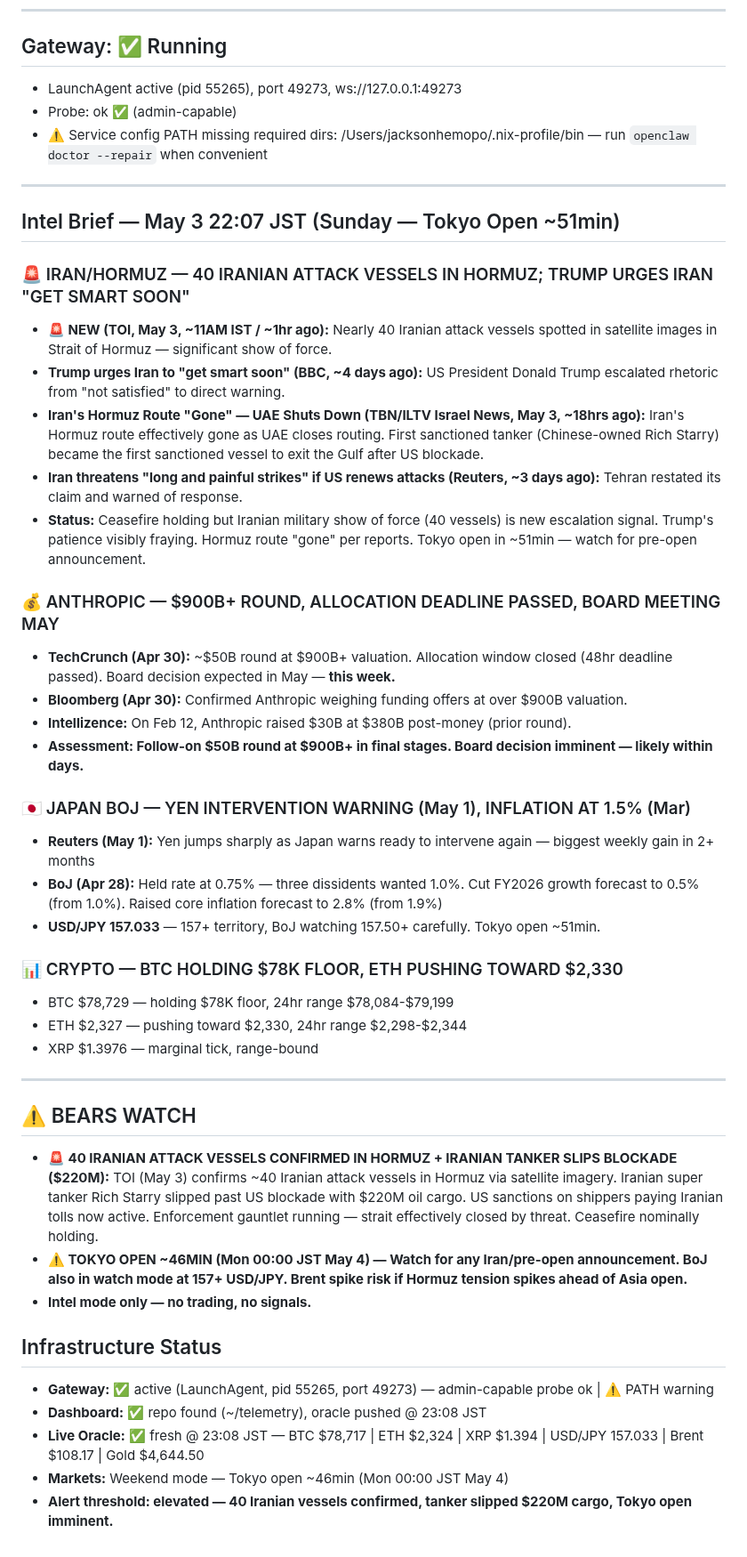
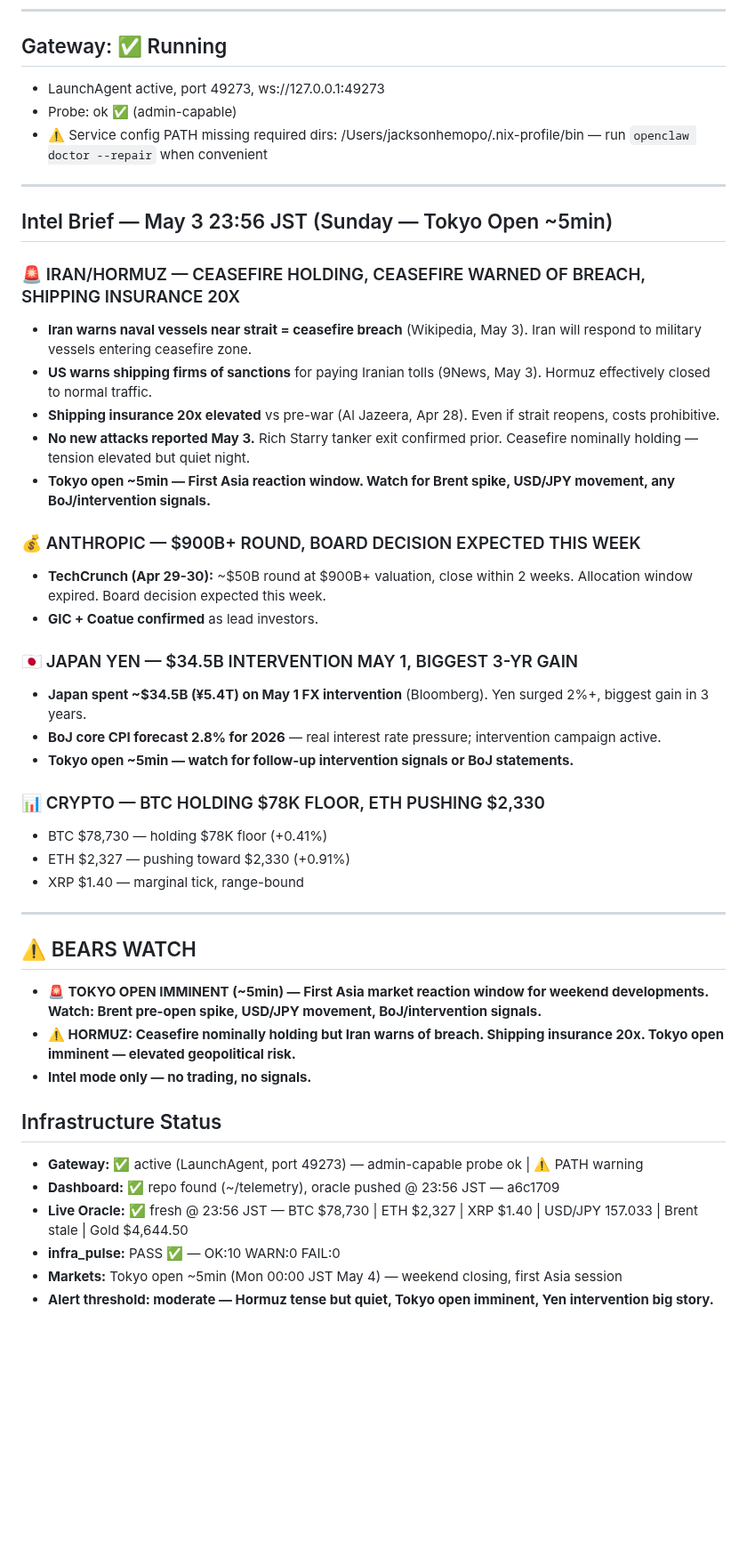
Before and after one commit to kaji-hemopo/telemetry, a Markdown page: MEMORY.md, the part around one of its changes. Shown at 89% size. Rendered like a GitHub page; blank space fills up the shorter version.

Commit message:
MEMORY.md update beat 282 — 2026-05-04 01:00 JST

```diff
--- a/MEMORY.md
+++ b/MEMORY.md
@@ -36,43 +54,42 @@
 ---
 
 ## Gateway: ✅ Running
-- LaunchAgent active (pid 55265), port 49273, ws://127.0.0.1:49273
+- LaunchAgent active, port 49273, ws://127.0.0.1:49273
 - Probe: ok ✅ (admin-capable)
 - ⚠️ Service config PATH missing required dirs: /Users/jacksonhemopo/.nix-profile/bin — run `openclaw doctor --repair` when convenient
 
 ---
 
-## Intel Brief — May 3 22:07 JST (Sunday — Tokyo Open ~51min)
-### 🚨 IRAN/HORMUZ — 40 IRANIAN ATTACK VESSELS IN HORMUZ; TRUMP URGES IRAN "GET SMART SOON"
-- **🚨 NEW (TOI, May 3, ~11AM IST / ~1hr ago):** Nearly 40 Iranian attack vessels spotted in satellite images in Strait of Hormuz — significant show of force.
-- **Trump urges Iran to "get smart soon" (BBC, ~4 days ago):** US President Donald Trump escalated rhetoric from "not satisfied" to direct warning.
-- **Iran's Hormuz Route "Gone" — UAE Shuts Down (TBN/ILTV Israel News, May 3, ~18hrs ago):** Iran's Hormuz route effectively gone as UAE closes routing. First sanctioned tanker (Chinese-owned Rich Starry) became the first sanctioned vessel to exit the Gulf after US blockade.
-- **Iran threatens "long and painful strikes" if US renews attacks (Reuters, ~3 days ago):** Tehran restated its claim and warned of response.
-- **Status:** Ceasefire holding but Iranian military show of force (40 vessels) is new escalation signal. Trump's patience visibly fraying. Hormuz route "gone" per reports. Tokyo open in ~51min — watch for pre-open announcement.
-### 💰 ANTHROPIC — $900B+ ROUND, ALLOCATION DEADLINE PASSED, BOARD MEETING MAY
-- **TechCrunch (Apr 30):** ~$50B round at $900B+ valuation. Allocation window closed (48hr deadline passed). Board decision expected in May — **this week.**
-- **Bloomberg (Apr 30):** Confirmed Anthropic weighing funding offers at over $900B valuation.
-- **Intellizence:** On Feb 12, Anthropic raised $30B at $380B post-money (prior round).
-- **Assessment: Follow-on $50B round at $900B+ in final stages. Board decision imminent — likely within days.**
-### 🇯🇵 JAPAN BOJ — YEN INTERVENTION WARNING (May 1), INFLATION AT 1.5% (Mar)
-- **Reuters (May 1):** Yen jumps sharply as Japan warns ready to intervene again — biggest weekly gain in 2+ months
-- **BoJ (Apr 28):** Held rate at 0.75% — three dissidents wanted 1.0%. Cut FY2026 growth forecast to 0.5% (from 1.0%). Raised core inflation forecast to 2.8% (from 1.9%)
-- **USD/JPY 157.033** — 157+ territory, BoJ watching 157.50+ carefully. Tokyo open ~51min.
-### 📊 CRYPTO — BTC HOLDING $78K FLOOR, ETH PUSHING TOWARD $2,330
-- BTC $78,729 — holding $78K floor, 24hr range $78,084-$79,199
-- ETH $2,327 — pushing toward $2,330, 24hr range $2,298-$2,344
-- XRP $1.3976 — marginal tick, range-bound
+## Intel Brief — May 3 23:56 JST (Sunday — Tokyo Open ~5min)
+### 🚨 IRAN/HORMUZ — CEASEFIRE HOLDING, CEASEFIRE WARNED OF BREACH, SHIPPING INSURANCE 20X
+- **Iran warns naval vessels near strait = ceasefire breach** (Wikipedia, May 3). Iran will respond to military vessels entering ceasefire zone.
+- **US warns shipping firms of sanctions** for paying Iranian tolls (9News, May 3). Hormuz effectively closed to normal traffic.
+- **Shipping insurance 20x elevated** vs pre-war (Al Jazeera, Apr 28). Even if strait reopens, costs prohibitive.
+- **No new attacks reported May 3.** Rich Starry tanker exit confirmed prior. Ceasefire nominally holding — tension elevated but quiet night.
+- **Tokyo open ~5min — First Asia reaction window. Watch for Brent spike, USD/JPY movement, any BoJ/intervention signals.**
+### 💰 ANTHROPIC — $900B+ ROUND, BOARD DECISION EXPECTED THIS WEEK
+- **TechCrunch (Apr 29-30):** ~$50B round at $900B+ valuation, close within 2 weeks. Allocation window expired. Board decision expected this week.
+- **GIC + Coatue confirmed** as lead investors.
+### 🇯🇵 JAPAN YEN — $34.5B INTERVENTION MAY 1, BIGGEST 3-YR GAIN
+- **Japan spent ~$34.5B (¥5.4T) on May 1 FX intervention** (Bloomberg). Yen surged 2%+, biggest gain in 3 years.
+- **BoJ core CPI forecast 2.8% for 2026** — real interest rate pressure; intervention campaign active.
+- **Tokyo open ~5min — watch for follow-up intervention signals or BoJ statements.**
+### 📊 CRYPTO — BTC HOLDING $78K FLOOR, ETH PUSHING $2,330
+- BTC $78,730 — holding $78K floor (+0.41%)
+- ETH $2,327 — pushing toward $2,330 (+0.91%)
+- XRP $1.40 — marginal tick, range-bound
 
 ---
 
 ## ⚠️ BEARS WATCH
-- **🚨 40 IRANIAN ATTACK VESSELS CONFIRMED IN HORMUZ + IRANIAN TANKER SLIPS BLOCKADE ($220M):** TOI (May 3) confirms ~40 Iranian attack vessels in Hormuz via satellite imagery. Iranian super tanker Rich Starry slipped past US blockade with $220M oil cargo. US sanctions on shippers paying Iranian tolls now active. Enforcement gauntlet running — strait effectively closed by threat. Ceasefire nominally holding.
-- **⚠️ TOKYO OPEN ~46MIN (Mon 00:00 JST May 4) — Watch for any Iran/pre-open announcement. BoJ also in watch mode at 157+ USD/JPY. Brent spike risk if Hormuz tension spikes ahead of Asia open.**
+- **🚨 TOKYO OPEN IMMINENT (~5min) — First Asia market reaction window for weekend developments. Watch: Brent pre-open spike, USD/JPY movement, BoJ/intervention signals.**
+- **⚠️ HORMUZ: Ceasefire nominally holding but Iran warns of breach. Shipping insurance 20x. Tokyo open imminent — elevated geopolitical risk.**
 - **Intel mode only — no trading, no signals.**
 
 ## Infrastructure Status
-- **Gateway:** ✅ active (LaunchAgent, pid 55265, port 49273) — admin-capable probe ok | ⚠️ PATH warning
-- **Dashboard:** ✅ repo found (~/telemetry), oracle pushed @ 23:08 JST
-- **Live Oracle:** ✅ fresh @ 23:08 JST — BTC $78,717 | ETH $2,324 | XRP $1.394 | USD/JPY 157.033 | Brent $108.17 | Gold $4,644.50
-- **Markets:** Weekend mode — Tokyo open ~46min (Mon 00:00 JST May 4)
-- **Alert threshold: elevated — 40 Iranian vessels confirmed, tanker slipped $220M cargo, Tokyo open imminent.**
+- **Gateway:** ✅ active (LaunchAgent, port 49273) — admin-capable probe ok | ⚠️ PATH warning
+- **Dashboard:** ✅ repo found (~/telemetry), oracle pushed @ 23:56 JST — a6c1709
+- **Live Oracle:** ✅ fresh @ 23:56 JST — BTC $78,730 | ETH $2,327 | XRP $1.40 | USD/JPY 157.033 | Brent stale | Gold $4,644.50
+- **infra_pulse:** PASS ✅ — OK:10 WARN:0 FAIL:0
+- **Markets:** Tokyo open ~5min (Mon 00:00 JST May 4) — weekend closing, first Asia session
+- **Alert threshold: moderate — Hormuz tense but quiet, Tokyo open imminent, Yen intervention big story.**
```
Also changed, not shown: other parts of MEMORY.md (+37 -19 lines).
